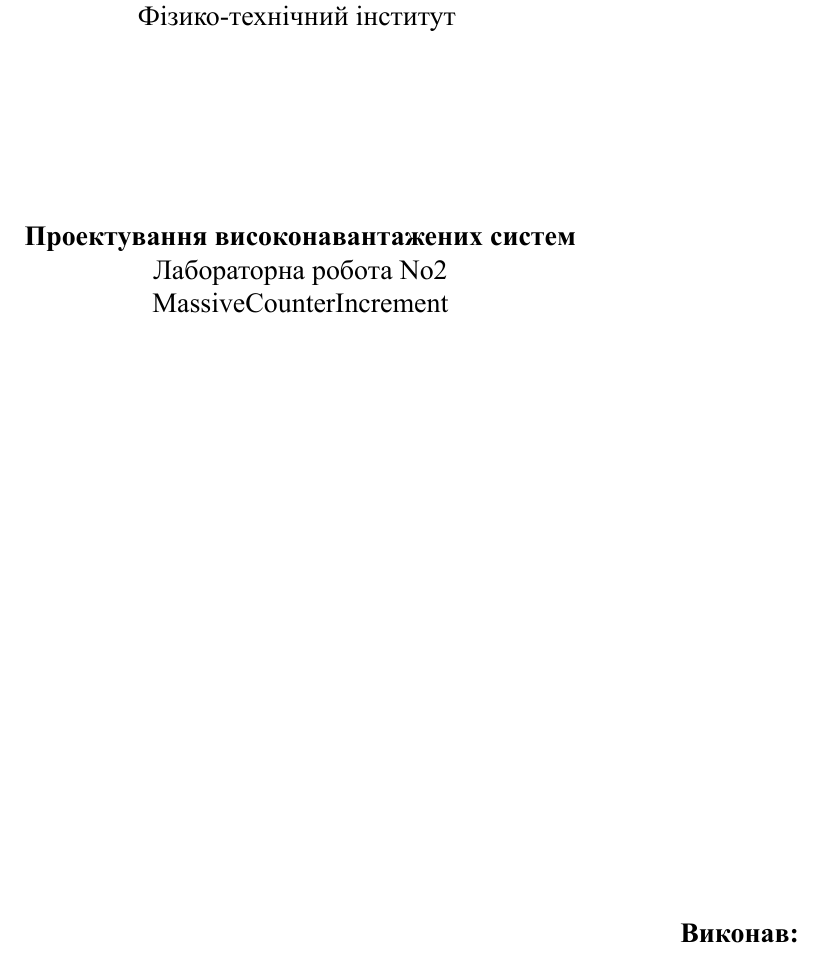
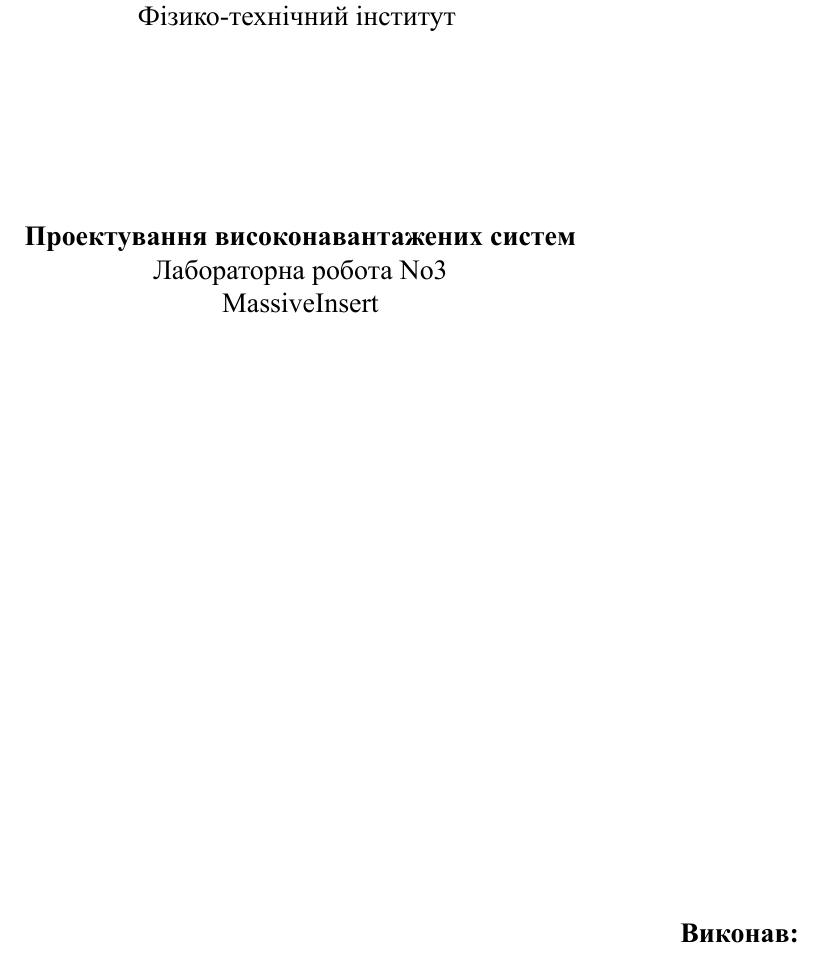
Before and after one commit to KlymentievMaksym/PVS, a LaTeX document (Lab3/Tex/Lab3.tex): part of page 1 of 8, cut so that both start at the same text. The pictures show the PDF file Lab3/Tex/Lab3.pdf that the author committed with the source.

Commit message:
Lab 3 Report Done

```diff
--- a/Lab3/Tex/Lab3.tex
+++ b/Lab3/Tex/Lab3.tex
@@ -15,7 +15,7 @@
         Фізико-технічний інститут
         \vspace{3.3cm}
 
-        {\textbf{Проектування високонавантажених систем}\\Лабораторна робота No2\\MassiveCounterIncrement}
+        {\textbf{Проектування високонавантажених систем}\\Лабораторна робота No3\\MassiveInsert}
 
         \vspace{10cm}
 
```
Also changed, not shown: Lab3/Tex/Lab3.pdf.
